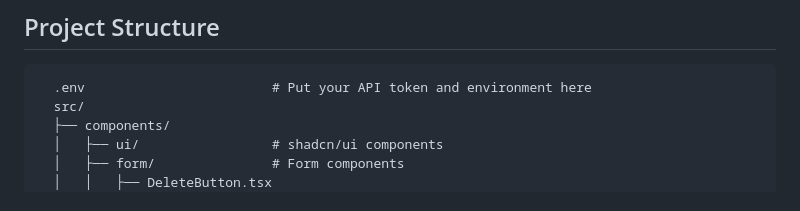
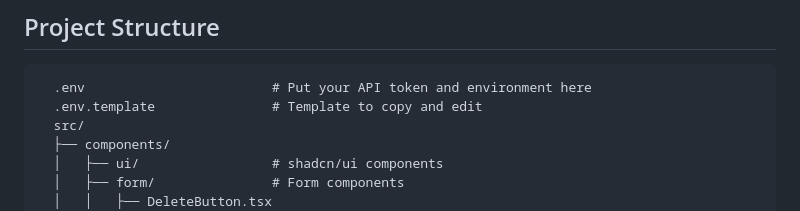
Before and after one commit to payabli/examples, a Markdown page: boarding/README.md, the part around the change. Rendered like a GitHub page.

Commit message:
readme fix for .env.template

````diff
--- a/boarding/README.md
+++ b/boarding/README.md
@@ -28,6 +28,7 @@ Discuss with your Payabli solutions engineer to understand the implications of t
 
 ```
   .env                        # Put your API token and environment here
+  .env.template               # Template to copy and edit
   src/
   ├── components/
   │   ├── ui/                 # shadcn/ui components
````
